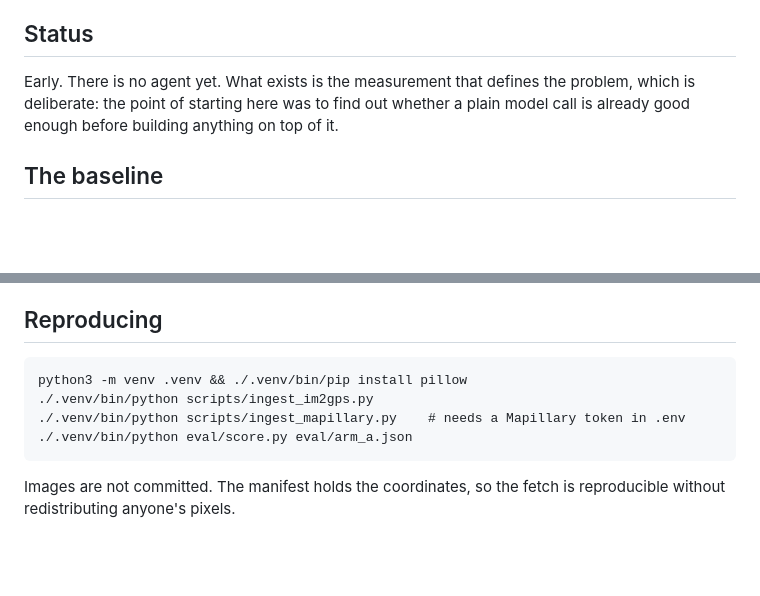
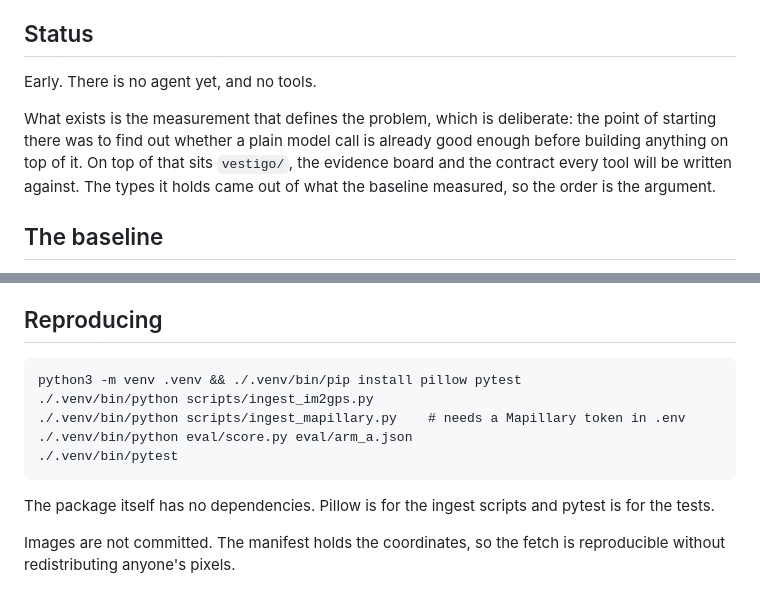
Before and after one commit to leozh0u/vestigo, a Markdown page: README.md, 2 parts joined by grey strips. Drawn GitHub-style; blank space fills up the shorter version.

Commit message:
README: the package exists now
The status section said the measurement was all there was, which stopped being
true. Also adds pytest to the reproduce steps and notes that the package itself
has no dependencies.

````diff
--- a/README.md
+++ b/README.md
@@ -13,9 +13,14 @@ nothing behind it does not count toward the answer.
 
 ## Status
 
-Early. There is no agent yet. What exists is the measurement that defines the
-problem, which is deliberate: the point of starting here was to find out whether
-a plain model call is already good enough before building anything on top of it.
+Early. There is no agent yet, and no tools.
+
+What exists is the measurement that defines the problem, which is deliberate:
+the point of starting there was to find out whether a plain model call is
+already good enough before building anything on top of it. On top of that sits
+`vestigo/`, the evidence board and the contract every tool will be written
+against. The types it holds came out of what the baseline measured, so the
+order is the argument.
 
 ## The baseline
 
@@ -78,11 +83,15 @@ than I expected going in, and it is where the work belongs.
 ## Reproducing
 
 ```
-python3 -m venv .venv && ./.venv/bin/pip install pillow
+python3 -m venv .venv && ./.venv/bin/pip install pillow pytest
 ./.venv/bin/python scripts/ingest_im2gps.py
 ./.venv/bin/python scripts/ingest_mapillary.py    # needs a Mapillary token in .env
 ./.venv/bin/python eval/score.py eval/arm_a.json
+./.venv/bin/pytest
 ```
+
+The package itself has no dependencies. Pillow is for the ingest scripts and
+pytest is for the tests.
 
 Images are not committed. The manifest holds the coordinates, so the fetch is
 reproducible without redistributing anyone's pixels.
````
